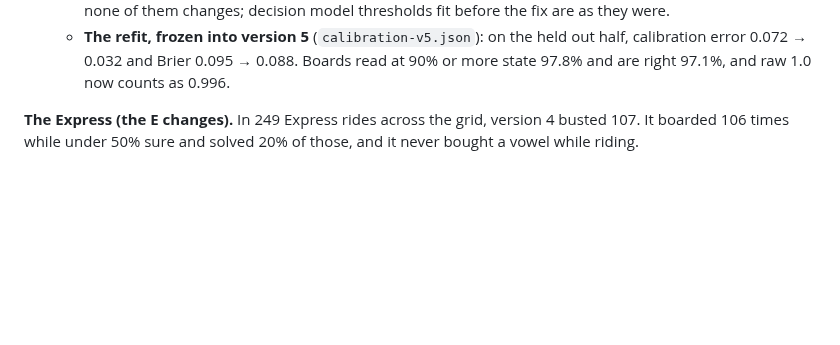
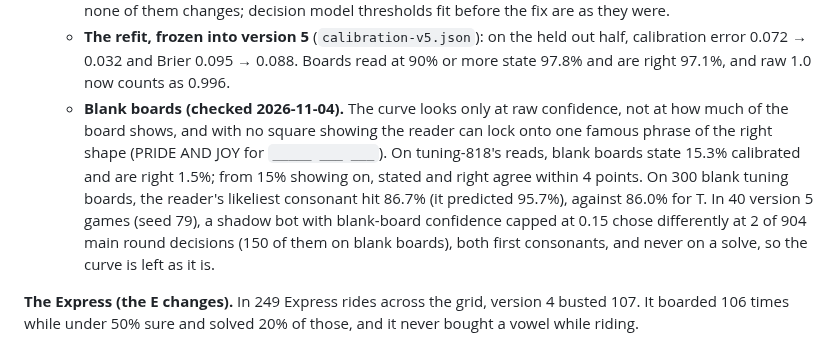
Before and after one commit to isun3071/rstlne, a Markdown page: documentation.md, the part around the change. Rendered like a GitHub page; blank space fills up the shorter version.

Commit message:
Blank-board overconfidence measured: it changes 2 of 904 decisions, so the curve stays
Co-Authored-By: Claude Opus 5.5 <noreply@anthropic.com>

```diff
--- a/documentation.md
+++ b/documentation.md
@@ -225,6 +225,7 @@ Version 5 is version 4 with two groups of changes, each behind its own knobs so
   - The first fit's curve, as 21 points: `0:0, 0.05:0.0183, 0.1:0.031, 0.15:0.0565, 0.2:0.0833, 0.25:0.1198, 0.3:0.1563, 0.35:0.2593, 0.4:0.3555, 0.45:0.4045, 0.5:0.4347, 0.55:0.4513, 0.6:0.5894, 0.65:0.6107, 0.7:0.6114, 0.75:0.6203, 0.8:0.643, 0.85:0.742, 0.9:0.8471, 0.95:0.9048, 1:1`.
   - **That fit is replaced.** Pooling adjacent violators sorted boards one by one, so boards at the same confidence split: the wrong ones pooled into the block below and the right ones stood alone at 100%. The reader's confidence comes in steps of 1/400, so ties are common, above all at 1.0, which the first curve sent to 1 though about 3% of those boards were wrong. Boards at one confidence now start as one block, and the curve is refit the same way (`calibration-v5b`). Versions 1 to 4 carry no curve, so none of them changes; decision model thresholds fit before the fix are as they were.
   - **The refit, frozen into version 5** (`calibration-v5.json`): on the held out half, calibration error 0.072 → 0.032 and Brier 0.095 → 0.088. Boards read at 90% or more state 97.8% and are right 97.1%, and raw 1.0 now counts as 0.996.
+  - **Blank boards (checked 2026-11-04).** The curve looks only at raw confidence, not at how much of the board shows, and with no square showing the reader can lock onto one famous phrase of the right shape (PRIDE AND JOY for `_____ ___ ___`). On tuning-818's reads, blank boards state 15.3% calibrated and are right 1.5%; from 15% showing on, stated and right agree within 4 points. On 300 blank tuning boards, the reader's likeliest consonant hit 86.7% (it predicted 95.7%), against 86.0% for T. In 40 version 5 games (seed 79), a shadow bot with blank-board confidence capped at 0.15 chose differently at 2 of 904 main round decisions (150 of them on blank boards), both first consonants, and never on a solve, so the curve is left as it is.
 
 **The Express (the E changes).** In 249 Express rides across the grid, version 4 busted 107. It boarded 106 times while under 50% sure and solved 20% of those, and it never bought a vowel while riding.
 
```
